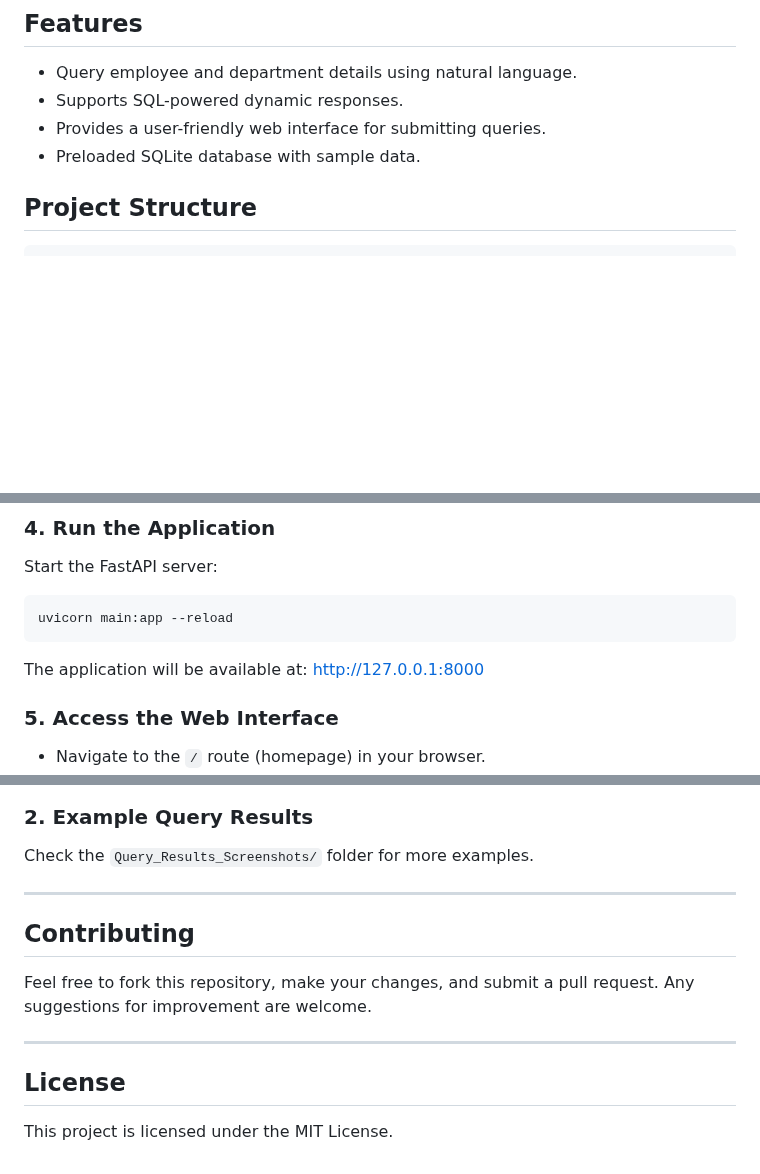
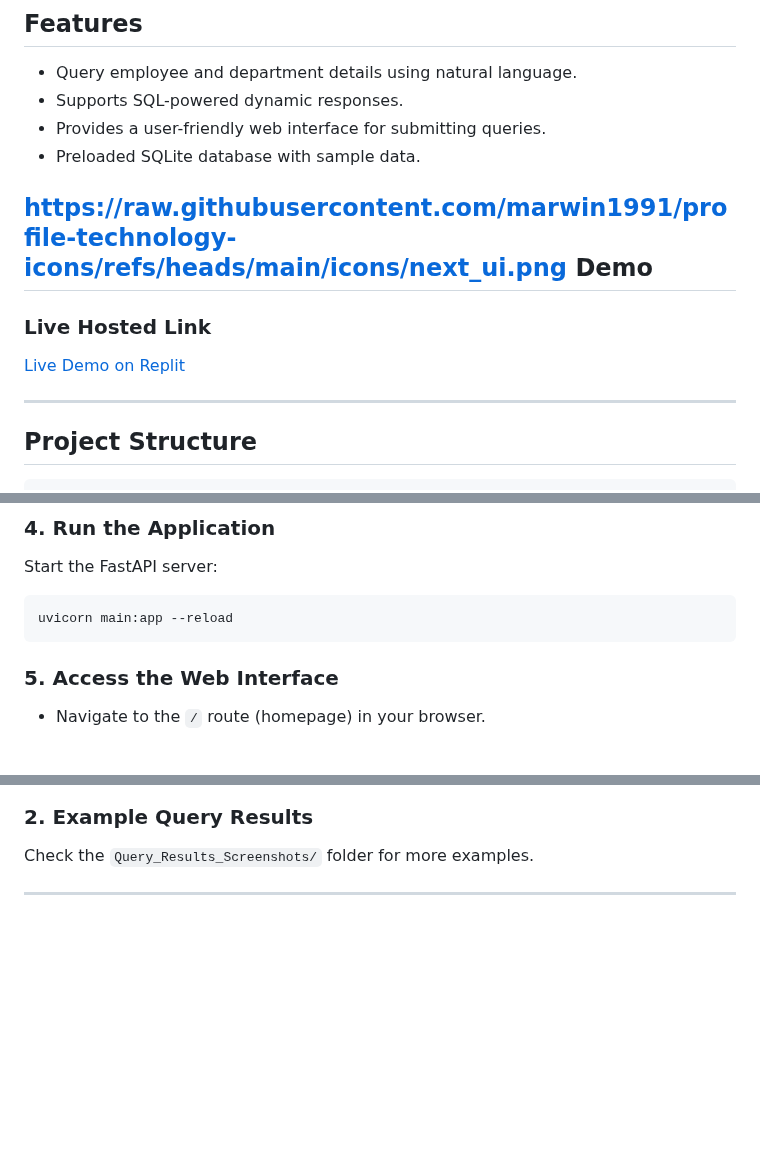
Before and after one commit to PranitAmbulkar/chat_assistant_SQLite, a Markdown page: README.md, 3 parts joined by grey strips. Drawn GitHub-style; blank space fills up the shorter version.

````diff
--- a/README.md
+++ b/README.md
@@ -7,6 +7,12 @@ A FastAPI-based application that interacts with an SQLite database to provide an
 - Supports SQL-powered dynamic responses.
 - Provides a user-friendly web interface for submitting queries.
 - Preloaded SQLite database with sample data.
+
+## https://raw.githubusercontent.com/marwin1991/profile-technology-icons/refs/heads/main/icons/next_ui.png **Demo**
+### **Live Hosted Link**
+[Live Demo on Replit](https://c98c246d-3758-4572-acd1-a48edcb7b3fc-00-1feochlksyh8g.sisko.replit.dev/)
+
+---
 
 ## **Project Structure**
 
@@ -52,8 +58,6 @@ Start the FastAPI server:
 ```bash
 uvicorn main:app --reload
 ```
-The application will be available at: [http://127.0.0.1:8000](http://127.0.0.1:8000)
-
 ### **5. Access the Web Interface**
 - Navigate to the `/` route (homepage) in your browser.
 - Enter your query in the input box and submit.
@@ -88,11 +92,3 @@ The application will be available at: [http://127.0.0.1:8000](http://127.0.0.1:8
 Check the `Query_Results_Screenshots/` folder for more examples.
 
 ---
-
-## **Contributing**
-Feel free to fork this repository, make your changes, and submit a pull request. Any suggestions for improvement are welcome.
-
----
-
-## **License**
-This project is licensed under the MIT License.
````
